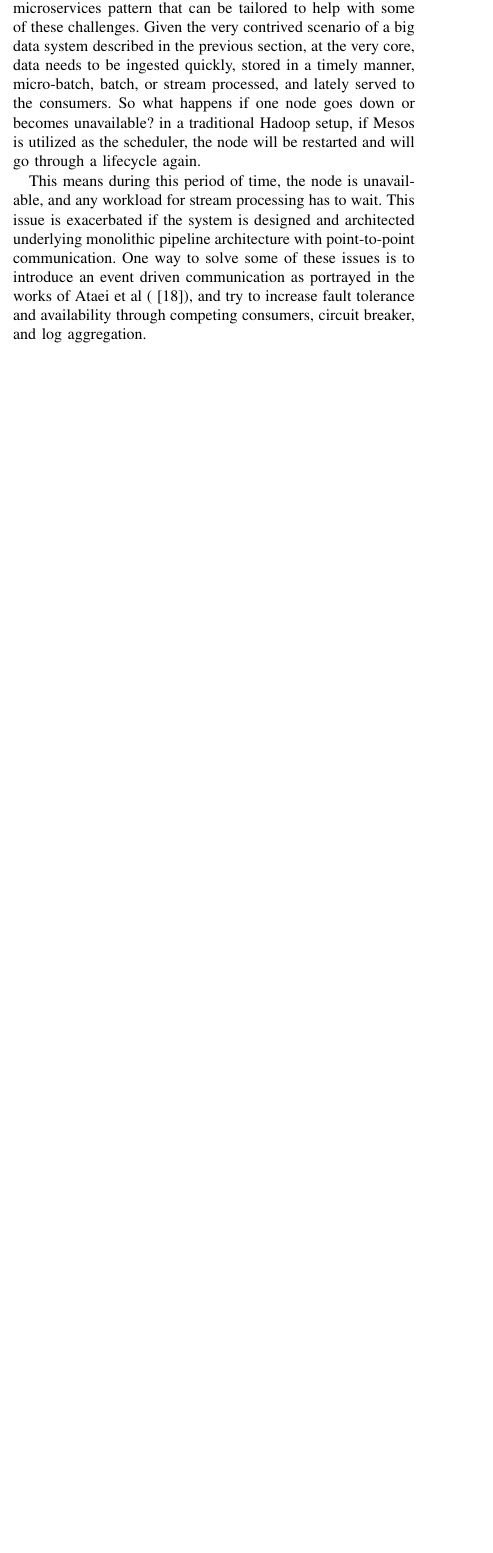
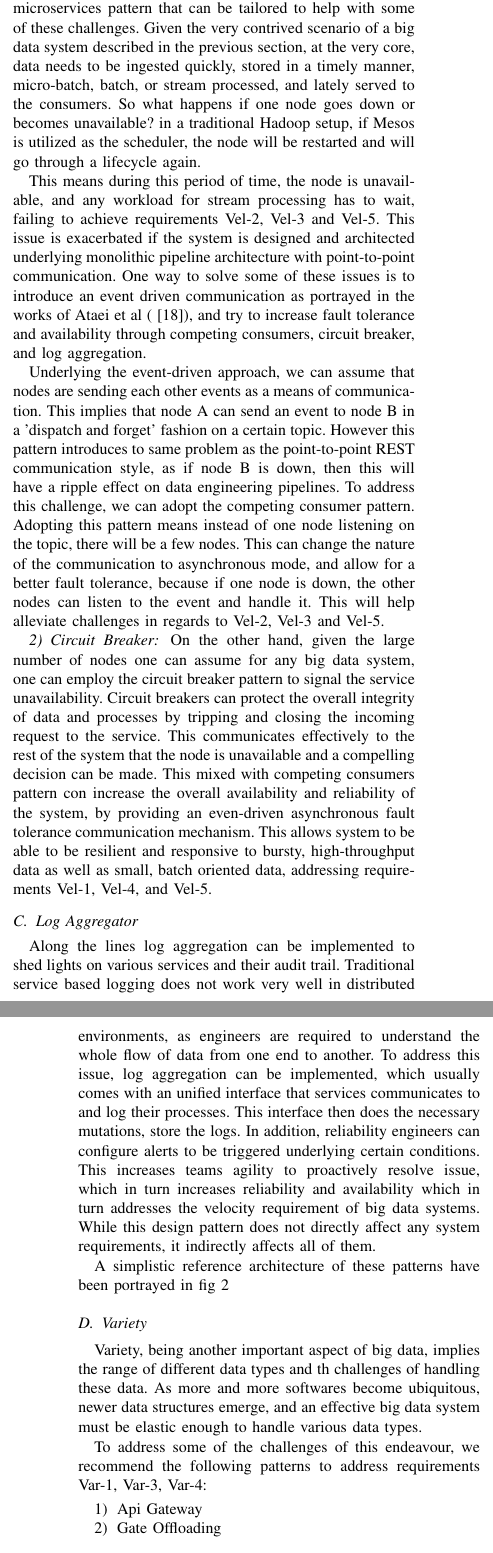
Before and after one commit to Polyhistor/BD-and-Microservices-, a LaTeX paper (Manuscript/Miroservices-and-BD.tex): part of one column of page 6 of 7 before the commit and two parts of the columns of pages 6 and 7 of 8 after it, the two joined at a grey line, cut so that both start at the same text, the shorter picture padded with empty space. Compiled offline with pdfLaTeX; a missing font is replaced by an installed copy or a similar font; a LaTeX package or settings file that is missing is left out.

Commit message:
finliased velcoity, working on variety

```diff
--- a/Manuscript/Miroservices-and-BD.tex
+++ b/Manuscript/Miroservices-and-BD.tex
@@ -691,4 +689,17 @@ Big data doesn't imply only 'big' or a lot of data, it also implies the rate at
 
 Achieving this in such a distribute setup as big data systems with so many moving parts, is a challenging task, but there are microservices pattern that can be tailored to help with some of these challenges. Given the very contrived scenario of a big data system described in the previous section, at the very core, data needs to be ingested quickly, stored in a timely manner, micro-batch, batch, or stream processed, and lately served to the consumers. So what happens if one node goes down or becomes unavailable? in a traditional Hadoop setup, if Mesos is utilized as the scheduler, the node will be restarted and will go through a lifecycle again.
 
-This means during this period of time, the node is unavailable, and any workload for stream processing has to wait. This issue is exacerbated if the system is designed and architected underlying monolithic pipeline architecture with point-to-point communication. One way to solve some of these issues is to introduce an event driven communication as portrayed in the works of Ataei et al (\cite{ataei2021neomycelia}), and try to increase fault tolerance and availability through competing consumers, circuit breaker, and log aggregation.
+This means during this period of time, the node is unavailable, and any workload for stream processing has to wait, failing to achieve requirements Vel-2, Vel-3 and Vel-5. This issue is exacerbated if the system is designed and architected underlying monolithic pipeline architecture with point-to-point communication. One way to solve some of these issues is to introduce an event driven communication as portrayed in the works of Ataei et al (\cite{ataei2021neomycelia}), and try to increase fault tolerance and availability through competing consumers, circuit breaker, and log aggregation.
+
+Underlying the event-driven approach, we can assume that nodes are sending each other events as a means of communication. This implies that node A can send an event to node B in a 'dispatch and forget' fashion on a certain topic. However this pattern introduces to same problem as the point-to-point REST communication style, as if node B is down, then this will have a ripple effect on data engineering pipelines. To address this challenge, we can adopt the competing consumer pattern. Adopting this pattern means instead of one node listening on the topic, there will be a few nodes. This can change the nature of the communication to asynchronous mode, and allow for a better fault tolerance, because if one node is down, the other nodes can listen to the event and handle it. This will help alleviate challenges in regards to Vel-2, Vel-3 and Vel-5.
+
+\subsubsection{Circuit Breaker}
+
+On the other hand, given the large number of nodes one can assume for any big data system, one can employ the circuit breaker pattern to signal the service unavailability. Circuit breakers can protect the overall integrity of data and processes by tripping and closing the incoming request to the service. This communicates effectively to the rest of the system that the node is unavailable and a compelling decision can be made. This mixed with competing consumers pattern con increase the overall availability and reliability of the system, by providing an even-driven asynchronous fault tolerance communication mechanism. This allows system to be able to be resilient and responsive to bursty, high-throughput data as well as small, batch oriented data, addressing requirements Vel-1, Vel-4, and Vel-5.
+
+\subsection{Log Aggregator}
+
+Along the lines log aggregation can be implemented to shed lights on various services and their audit trail. Traditional service based logging does not work very well in distributed environments, as engineers are required to understand the whole flow of data from one end to another. To address this issue, log aggregation can be implemented, which usually comes with an unified interface that services communicates to and log their processes. This interface then does the necessary mutations, store the logs. In addition, reliability engineers can configure alerts to be triggered underlying certain conditions. This increases teams agility to proactively resolve issue, which in turn increases reliability and availability which in turn addresses the velocity requirement of big data systems. While this design pattern does not directly affect any system requirements, it indirectly affects all of them.
+
+
+A simplistic reference architecture of these patterns have been portrayed in fig \ref{fig-vel-ra}
@@ -695,3 +711,17 @@ This means during this period of time, the node is unavailable, and any workload
+    \label{fig-vel-ra}
+\end{figure*}
+
+
+\subsection{Variety}
+
+Variety, being another important aspect of big data, implies the range of different data types and th challenges of handling these data. As more and more softwares become ubiquitous, newer data structures emerge, and an effective big data system must be elastic enough to handle various data types.
+
+To address some of the challenges of this endeavour, we recommend the following patterns to address requirements Var-1, Var-3, Var-4:
+
+\begin{enumerate}
+    \item Api Gateway
+    \item Gate Offloading
+\end{enumerate}
 
 
 
```
Also changed, not shown: Manuscript/Miroservices-and-BD.bbl (deleted), Manuscript/Miroservices-and-BD.pdf, Media/Velocity Requirement.jpg (added), Manuscript/Miroservices-and-BD.tex (17 more changed lines), 6 other files.
